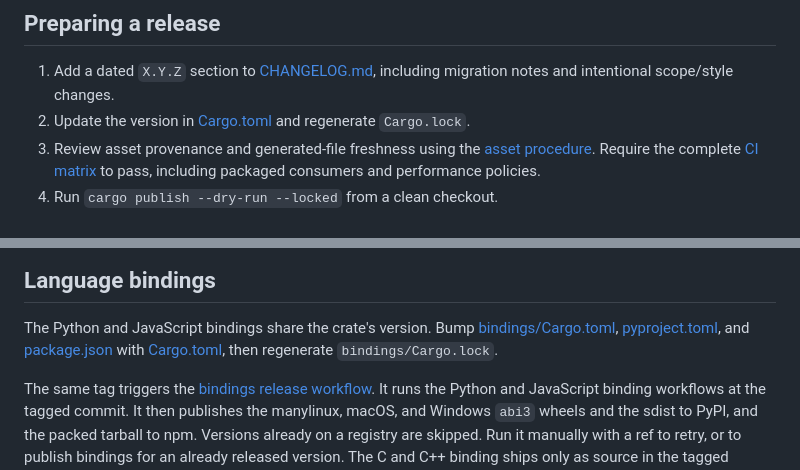
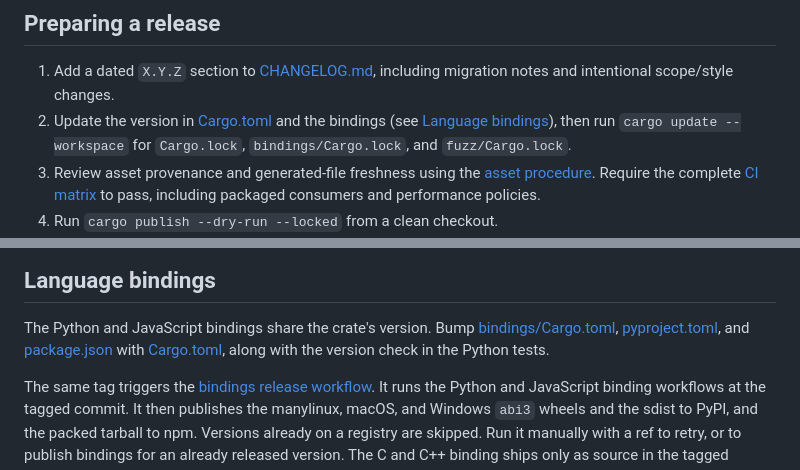
Before and after one commit to phongndo/syntaxmate, a Markdown page: docs/releasing.md, 2 parts joined by grey strips. Drawn GitHub-style.

Commit message:
docs: list every lockfile in release preparation

```diff
--- a/docs/releasing.md
+++ b/docs/releasing.md
@@ -7,7 +7,9 @@ published versions through the public API and do not control release order.
 
 1. Add a dated `X.Y.Z` section to [CHANGELOG.md](../CHANGELOG.md), including
    migration notes and intentional scope/style changes.
-2. Update the version in [Cargo.toml](../Cargo.toml) and regenerate `Cargo.lock`.
+2. Update the version in [Cargo.toml](../Cargo.toml) and the bindings (see
+   [Language bindings](#language-bindings)), then run `cargo update --workspace`
+   for `Cargo.lock`, `bindings/Cargo.lock`, and `fuzz/Cargo.lock`.
 3. Review asset provenance and generated-file freshness using the
    [asset procedure](assets.md). Require the complete [CI matrix](../.github/workflows/ci.yml)
    to pass, including packaged consumers and performance policies.
@@ -46,7 +48,7 @@ The Python and JavaScript bindings share the crate's version. Bump
 [bindings/Cargo.toml](../bindings/Cargo.toml),
 [pyproject.toml](../bindings/python/pyproject.toml), and
 [package.json](../bindings/wasm/package.json) with [Cargo.toml](../Cargo.toml),
-then regenerate `bindings/Cargo.lock`.
+along with the version check in the Python tests.
 
 The same tag triggers the [bindings release workflow](../.github/workflows/release-bindings.yml).
 It runs the Python and JavaScript binding workflows at the tagged commit. It
```
